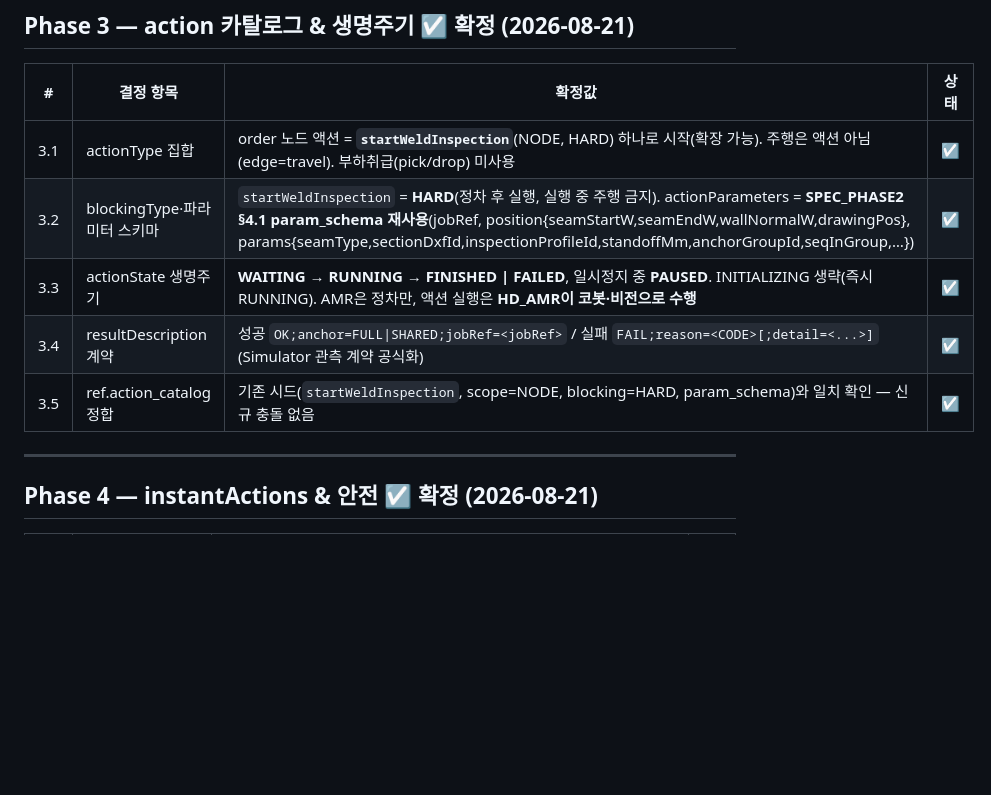
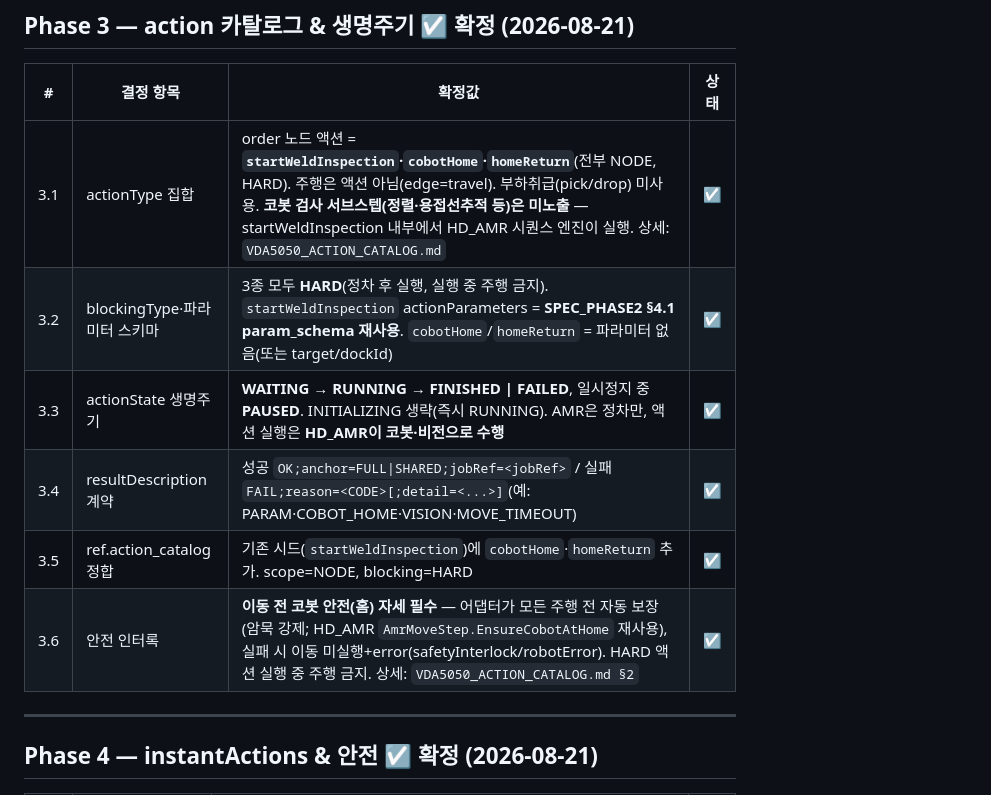
Before and after one commit to gony0811/HD_ACS, a Markdown page: docs/VDA5050_SPEC_PLAN.md, the part around the change. Drawn GitHub-style; blank space fills up the shorter version.

```diff
--- a/docs/VDA5050_SPEC_PLAN.md
+++ b/docs/VDA5050_SPEC_PLAN.md
@@ -111,11 +111,12 @@ action 카탈로그·생명주기 · instantActions 집합 · error 카탈로그
 
 | # | 결정 항목 | **확정값** | 상태 |
 |---|---|---|---|
-| 3.1 | actionType 집합 | order 노드 액션 = **`startWeldInspection`**(NODE, HARD) 하나로 시작(확장 가능). 주행은 액션 아님(edge=travel). 부하취급(pick/drop) 미사용 | ☑ |
-| 3.2 | blockingType·파라미터 스키마 | `startWeldInspection` = **HARD**(정차 후 실행, 실행 중 주행 금지). actionParameters = **SPEC_PHASE2 §4.1 param_schema 재사용**(jobRef, position{seamStartW,seamEndW,wallNormalW,drawingPos}, params{seamType,sectionDxfId,inspectionProfileId,standoffMm,anchorGroupId,seqInGroup,…}) | ☑ |
+| 3.1 | actionType 집합 | order 노드 액션 = **`startWeldInspection`·`cobotHome`·`homeReturn`**(전부 NODE, HARD). 주행은 액션 아님(edge=travel). 부하취급(pick/drop) 미사용. **코봇 검사 서브스텝(정렬·용접선추적 등)은 미노출** — startWeldInspection 내부에서 HD_AMR 시퀀스 엔진이 실행. 상세: `VDA5050_ACTION_CATALOG.md` | ☑ |
+| 3.2 | blockingType·파라미터 스키마 | 3종 모두 **HARD**(정차 후 실행, 실행 중 주행 금지). `startWeldInspection` actionParameters = **SPEC_PHASE2 §4.1 param_schema 재사용**. `cobotHome`/`homeReturn` = 파라미터 없음(또는 target/dockId) | ☑ |
 | 3.3 | actionState 생명주기 | **WAITING → RUNNING → FINISHED \| FAILED**, 일시정지 중 **PAUSED**. INITIALIZING 생략(즉시 RUNNING). AMR은 정차만, 액션 실행은 **HD_AMR이 코봇·비전으로 수행** | ☑ |
-| 3.4 | resultDescription 계약 | 성공 `OK;anchor=FULL\|SHARED;jobRef=<jobRef>` / 실패 `FAIL;reason=<CODE>[;detail=<...>]` (Simulator 관측 계약 공식화) | ☑ |
-| 3.5 | ref.action_catalog 정합 | 기존 시드(`startWeldInspection`, scope=NODE, blocking=HARD, param_schema)와 일치 확인 — 신규 충돌 없음 | ☑ |
+| 3.4 | resultDescription 계약 | 성공 `OK;anchor=FULL\|SHARED;jobRef=<jobRef>` / 실패 `FAIL;reason=<CODE>[;detail=<...>]`(예: PARAM·COBOT_HOME·VISION·MOVE_TIMEOUT) | ☑ |
+| 3.5 | ref.action_catalog 정합 | 기존 시드(`startWeldInspection`)에 `cobotHome`·`homeReturn` 추가. scope=NODE, blocking=HARD | ☑ |
+| 3.6 | 안전 인터록 | **이동 전 코봇 안전(홈) 자세 필수** — 어댑터가 모든 주행 전 자동 보장(암묵 강제; HD_AMR `AmrMoveStep.EnsureCobotAtHome` 재사용), 실패 시 이동 미실행+error(safetyInterlock/robotError). HARD 액션 실행 중 주행 금지. 상세: `VDA5050_ACTION_CATALOG.md §2` | ☑ |
 
 ---
 
```
Also changed, not shown: docs/VDA5050_ACTION_CATALOG.md (added, +105 -0 lines).
